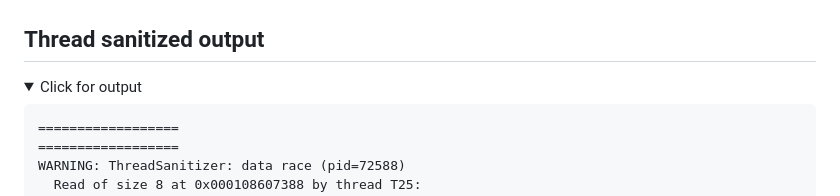
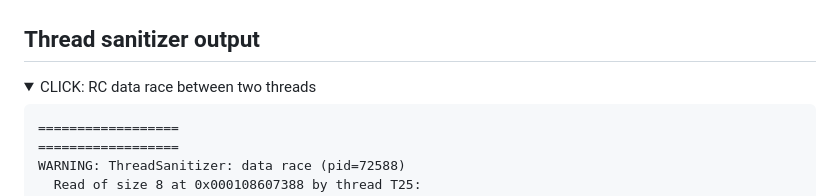
Before and after one commit to 0rvar/tauri-sigabort-reproduction, a Markdown page: README.md, the part around the change. Drawn GitHub-style; folded sections open.

````diff
--- a/README.md
+++ b/README.md
@@ -11,9 +11,9 @@ Crash prerequesites:
 
 ![](recording.gif)
 
-## Thread sanitized output
+## Thread sanitizer output
 
-<details><summary>Click for output</summary>
+<details><summary>CLICK: RC data race between two threads</summary>
 
 ```
 ==================
````
